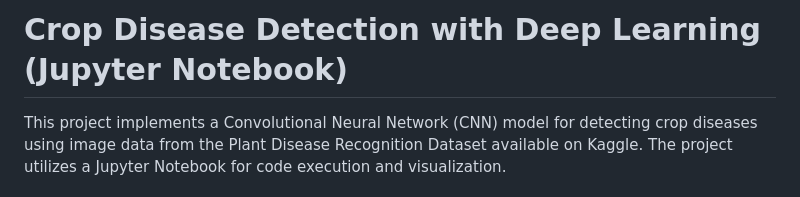
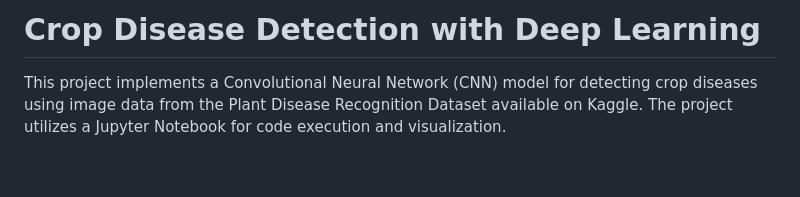
Before and after one commit to ABIGAILDEBBY/plant-disease-detection, a Markdown page: README.md, the part around the change. Drawn GitHub-style; blank space fills up the shorter version.

Commit message:
Update README.md
Removed jupyter notebook comment in heading

```diff
--- a/README.md
+++ b/README.md
@@ -1,4 +1,4 @@
-# Crop Disease Detection with Deep Learning (Jupyter Notebook)
+# Crop Disease Detection with Deep Learning
 This project implements a Convolutional Neural Network (CNN) model for detecting crop diseases using image data from the Plant Disease Recognition Dataset available on Kaggle. The project utilizes a Jupyter Notebook for code execution and visualization.
 
 ### Table of Contents
```
